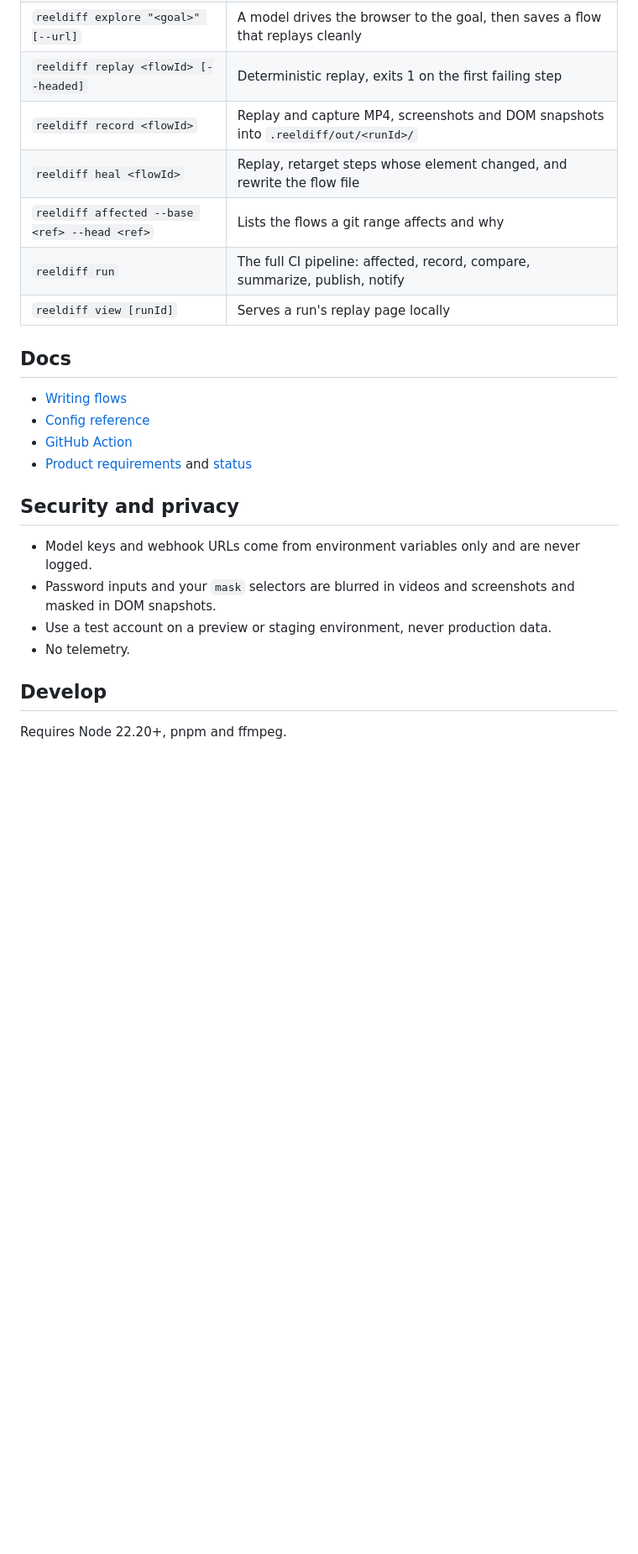
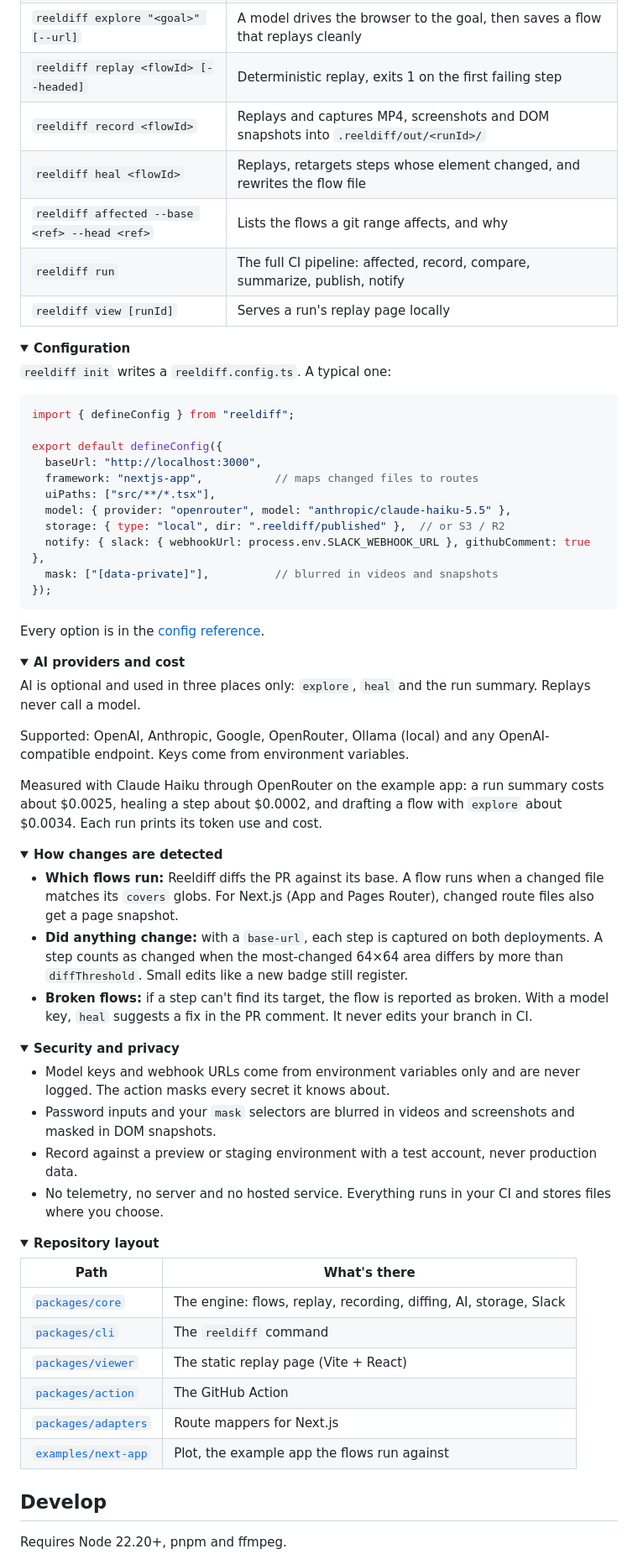
Before and after one commit to Nuu-maan/reeldiff, a Markdown page: README.md, the part around one of its changes. Shown at 84% size. Rendered like a GitHub page; folded sections open; blank space fills up the shorter version.

````diff
--- a/README.md
+++ b/README.md
@@ -50,22 +124,76 @@ Then add the workflow to your repo and set secrets ([GitHub Action guide](docs/g
 | `reeldiff install-browser [--with-deps]` | Installs the Chromium build Reeldiff uses |
 | `reeldiff explore "<goal>" [--url]` | A model drives the browser to the goal, then saves a flow that replays cleanly |
 | `reeldiff replay <flowId> [--headed]` | Deterministic replay, exits 1 on the first failing step |
-| `reeldiff record <flowId>` | Replay and capture MP4, screenshots and DOM snapshots into `.reeldiff/out/<runId>/` |
-| `reeldiff heal <flowId>` | Replay, retarget steps whose element changed, and rewrite the flow file |
-| `reeldiff affected --base <ref> --head <ref>` | Lists the flows a git range affects and why |
+| `reeldiff record <flowId>` | Replays and captures MP4, screenshots and DOM snapshots into `.reeldiff/out/<runId>/` |
+| `reeldiff heal <flowId>` | Replays, retargets steps whose element changed, and rewrites the flow file |
+| `reeldiff affected --base <ref> --head <ref>` | Lists the flows a git range affects, and why |
 | `reeldiff run` | The full CI pipeline: affected, record, compare, summarize, publish, notify |
 | `reeldiff view [runId]` | Serves a run's replay page locally |
 
-## Docs
+</details>
 
-- [Writing flows](docs/flows.md)
-- [Config reference](docs/config.md)
-- [GitHub Action](docs/github-action.md)
-- [Product requirements](docs/prd.md) and [status](docs/STATUS.md)
+<details>
+<summary><b>Configuration</b></summary>
 
-## Security and privacy
+`reeldiff init` writes a `reeldiff.config.ts`. A typical one:
 
-- Model keys and webhook URLs come from environment variables only and are never logged.
+```ts
+import { defineConfig } from "reeldiff";
+
+export default defineConfig({
+  baseUrl: "http://localhost:3000",
+  framework: "nextjs-app",           // maps changed files to routes
+  uiPaths: ["src/**/*.tsx"],
+  model: { provider: "openrouter", model: "anthropic/claude-haiku-5.5" },
+  storage: { type: "local", dir: ".reeldiff/published" },  // or S3 / R2
+  notify: { slack: { webhookUrl: process.env.SLACK_WEBHOOK_URL }, githubComment: true },
+  mask: ["[data-private]"],          // blurred in videos and snapshots
+});
+```
+
+Every option is in the [config reference](docs/config.md).
+
+</details>
+
+<details>
+<summary><b>AI providers and cost</b></summary>
+
+AI is optional and used in three places only: `explore`, `heal` and the run summary. Replays never call a model.
+
+Supported: OpenAI, Anthropic, Google, OpenRouter, Ollama (local) and any OpenAI-compatible endpoint. Keys come from environment variables.
+
+Measured with Claude Haiku through OpenRouter on the example app: a run summary costs about $0.0025, healing a step about $0.0002, and drafting a flow with `explore` about $0.0034. Each run prints its token use and cost.
+
+</details>
+
+<details>
+<summary><b>How changes are detected</b></summary>
+
+- **Which flows run:** Reeldiff diffs the PR against its base. A flow runs when a changed file matches its `covers` globs. For Next.js (App and Pages Router), changed route files also get a page snapshot.
+- **Did anything change:** with a `base-url`, each step is captured on both deployments. A step counts as changed when the most-changed 64×64 area differs by more than `diffThreshold`. Small edits like a new badge still register.
+- **Broken flows:** if a step can't find its target, the flow is reported as broken. With a model key, `heal` suggests a fix in the PR comment. It never edits your branch in CI.
+
+</details>
+
+<details>
+<summary><b>Security and privacy</b></summary>
+
+- Model keys and webhook URLs come from environment variables only and are never logged. The action masks every secret it knows about.
 - Password inputs and your `mask` selectors are blurred in videos and screenshots and masked in DOM snapshots.
-- Use a test account on a preview or staging environment, never production data.
-- No telemetry.
+- Record against a preview or staging environment with a test account, never production data.
+- No telemetry, no server and no hosted service. Everything runs in your CI and stores files where you choose.
+
+</details>
+
+<details>
+<summary><b>Repository layout</b></summary>
+
+| Path | What's there |
+| --- | --- |
+| [`packages/core`](packages/core) | The engine: flows, replay, recording, diffing, AI, storage, Slack |
+| [`packages/cli`](packages/cli) | The `reeldiff` command |
+| [`packages/viewer`](packages/viewer) | The static replay page (Vite + React) |
+| [`packages/action`](packages/action) | The GitHub Action |
+| [`packages/adapters`](packages/adapters) | Route mappers for Next.js |
+| [`examples/next-app`](examples/next-app) | Plot, the example app the flows run against |
+
````
Also changed, not shown: other parts of README.md (+113 -38 lines), docs/media/launch-poster.png (added), 3 other files.
